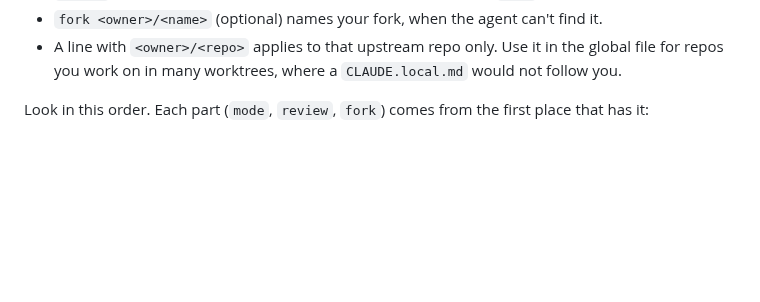
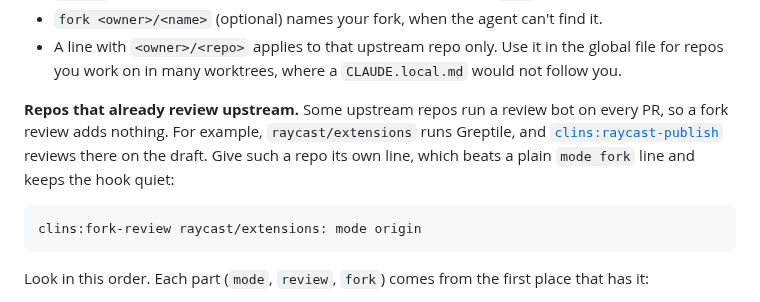
Before and after one commit to clins1994/skills, a Markdown page: skills/fork-review/SKILL.md, the part around the change. GitHub-like rendering; blank space fills up the shorter version.

Commit message:
fork-review: document repos that already review upstream
Co-Authored-By: Claude Opus 5.5 <noreply@anthropic.com>

````diff
--- a/skills/fork-review/SKILL.md
+++ b/skills/fork-review/SKILL.md
@@ -35,6 +35,12 @@ clins:fork-review <owner>/<repo>: mode fork; review /clins:address-reviews, then
 - `review` is a list of steps, run in order, separated by commas or `then` (see "Review steps").
 - `fork <owner>/<name>` (optional) names your fork, when the agent can't find it.
 - A line with `<owner>/<repo>` applies to that upstream repo only. Use it in the global file for repos you work on in many worktrees, where a `CLAUDE.local.md` would not follow you.
+
+**Repos that already review upstream.** Some upstream repos run a review bot on every PR, so a fork review adds nothing. For example, `raycast/extensions` runs Greptile, and [`clins:raycast-publish`](../raycast-publish/SKILL.md) reviews there on the draft. Give such a repo its own line, which beats a plain `mode fork` line and keeps the hook quiet:
+
+```
+clins:fork-review raycast/extensions: mode origin
+```
 
 Look in this order. Each part (`mode`, `review`, `fork`) comes from the first place that has it:
 
````
